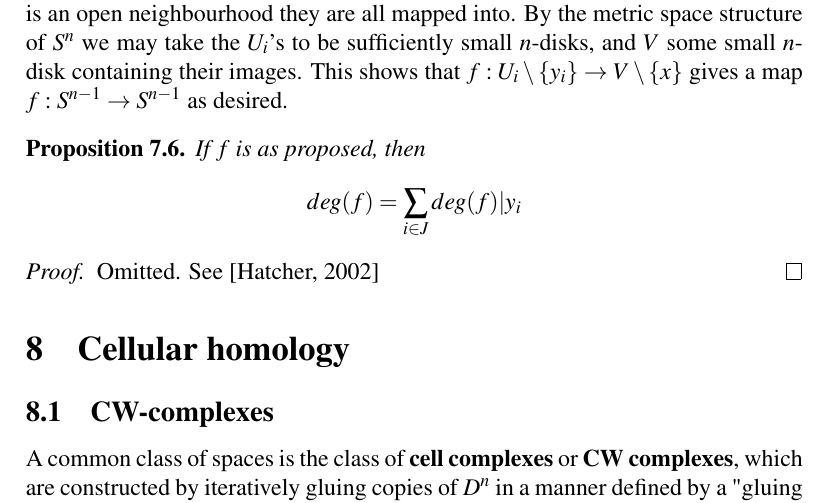
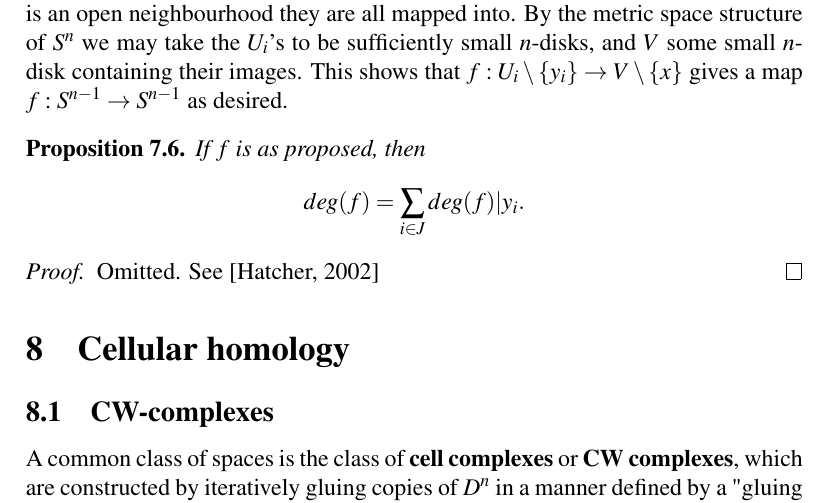
Before and after one commit to malthefogsporring/homology, a LaTeX document (main.tex, which reads degree-maps.tex): part of page 30 of 41, cut so that both start at the same text. Compiled offline with pdfLaTeX.

Commit message:
Add minor grammar changes

```diff
--- a/degree-maps.tex
+++ b/degree-maps.tex
@@ -83,7 +83,7 @@ which is a contradiction.
 There is a convenient way for calculating degrees of maps $f:S^n\rightarrow S^n$. Suppose that $f$ has the property that for some $x\in S^n$, $f^{-1}(x)$ is a finite set $\{y_i\}_{i\in J}$. We define the \defn{local degree} of $f$, $deg(f)|{y_i}$ at $y_i$ as the degree of the map $f:U_i\setminus \{y_i\}\rightarrow V\setminus\{x\}$, where $U_i$ are disjoint open neighbourhoods of respectively the $y_i$'s and $V$ is an open neighbourhood they are all mapped into. By the metric space structure of $S^n$ we may take the $U_i$'s to be sufficiently small $n$-disks, and $V$ some small $n$-disk containing their images. This shows that $f:U_i\setminus \{y_i\}\rightarrow V\setminus\{x\}$ gives a map $f:S^{n-1}\rightarrow S^{n-1}$ as desired.
 
 \begin{proposition}\label{local-degree}
-If $f$ is as proposed, then $$deg(f)=\sum_{i\in J}deg(f)|{y_i}$$
+If $f$ is as proposed, then $$deg(f)=\sum_{i\in J}deg(f)|{y_i}.$$
 \end{proposition}
 \begin{proof}
 Omitted. See \cite{Hatcher}
```
